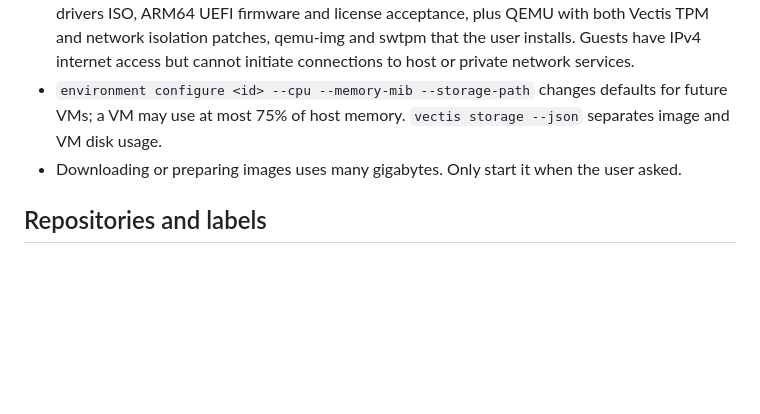
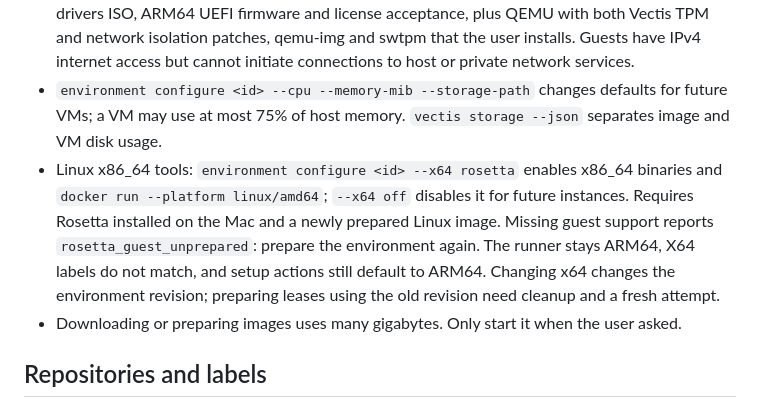
Before and after one commit to kerddotdev/vectis, a Markdown page: skills/vectis/SKILL.md, the part around the change. Rendered like a GitHub page; blank space fills up the shorter version.

Commit message:
docs(linux): explain optional x86_64 tools

```diff
--- a/skills/vectis/SKILL.md
+++ b/skills/vectis/SKILL.md
@@ -64,6 +64,7 @@ An environment is a prepared guest image. Its ID becomes the runner label.
 - macOS 26: `environment install-macos <id> --image-directory <dir> --storage-path <dir>` downloads Apple's large restore image unless `--restore-path` points at a local one, and needs 40 to 60 GiB. It stops at `action_required`: the user completes Setup Assistant in `environment open-macos-setup`, then `connect-macos-guest`, `verify-macos-guest`, shuts the guest down and `finish-macos-setup`. `discard-macos` deletes an unregistered attempt only with the user's confirmation.
 - Windows 11 (experimental): `environment install-windows` needs the user's own ISO, VirtIO drivers ISO, ARM64 UEFI firmware and license acceptance, plus QEMU with both Vectis TPM and network isolation patches, qemu-img and swtpm that the user installs. Guests have IPv4 internet access but cannot initiate connections to host or private network services.
 - `environment configure <id> --cpu --memory-mib --storage-path` changes defaults for future VMs; a VM may use at most 75% of host memory. `vectis storage --json` separates image and VM disk usage.
+- Linux x86_64 tools: `environment configure <id> --x64 rosetta` enables x86_64 binaries and `docker run --platform linux/amd64`; `--x64 off` disables it for future instances. Requires Rosetta installed on the Mac and a newly prepared Linux image. Missing guest support reports `rosetta_guest_unprepared`: prepare the environment again. The runner stays ARM64, X64 labels do not match, and setup actions still default to ARM64. Changing x64 changes the environment revision; preparing leases using the old revision need cleanup and a fresh attempt.
 - Downloading or preparing images uses many gigabytes. Only start it when the user asked.
 
 ## Repositories and labels
```
Also changed, not shown: 1 other file.
